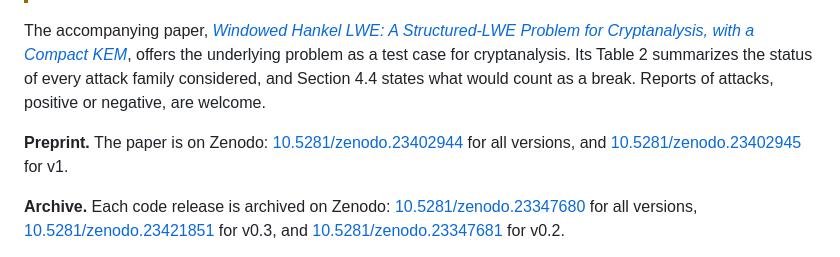
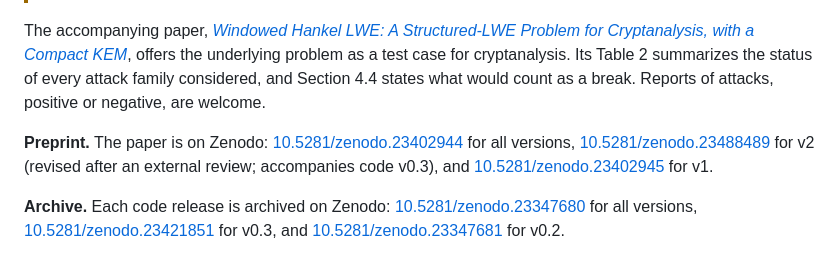
Before and after one commit to Cryptozoa/windowed-hankel-kem, a Markdown page: README.md, the part around the change. Drawn GitHub-style.

Commit message:
docs: cite v2 of the Zenodo preprint
Co-Authored-By: Claude Opus 5.5 <noreply@anthropic.com>

```diff
--- a/README.md
+++ b/README.md
@@ -7,7 +7,7 @@ Windowed Hankel LWE is a structured variant of LWE whose public matrix is a Hank
 
 The accompanying paper, [*Windowed Hankel LWE: A Structured-LWE Problem for Cryptanalysis, with a Compact KEM*](paper/hankel_kem_eprint.pdf), offers the underlying problem as a test case for cryptanalysis. Its Table 2 summarizes the status of every attack family considered, and Section 4.4 states what would count as a break. Reports of attacks, positive or negative, are welcome.
 
-**Preprint.** The paper is on Zenodo: [10.5281/zenodo.23402944](https://doi.org/10.5281/zenodo.23402944) for all versions, and [10.5281/zenodo.23402945](https://doi.org/10.5281/zenodo.23402945) for v1.
+**Preprint.** The paper is on Zenodo: [10.5281/zenodo.23402944](https://doi.org/10.5281/zenodo.23402944) for all versions, [10.5281/zenodo.23488489](https://doi.org/10.5281/zenodo.23488489) for v2 (revised after an external review; accompanies code v0.3), and [10.5281/zenodo.23402945](https://doi.org/10.5281/zenodo.23402945) for v1.
 
 **Archive.** Each code release is archived on Zenodo: [10.5281/zenodo.23347680](https://doi.org/10.5281/zenodo.23347680) for all versions, [10.5281/zenodo.23421851](https://doi.org/10.5281/zenodo.23421851) for v0.3, and [10.5281/zenodo.23347681](https://doi.org/10.5281/zenodo.23347681) for v0.2.
 
```
